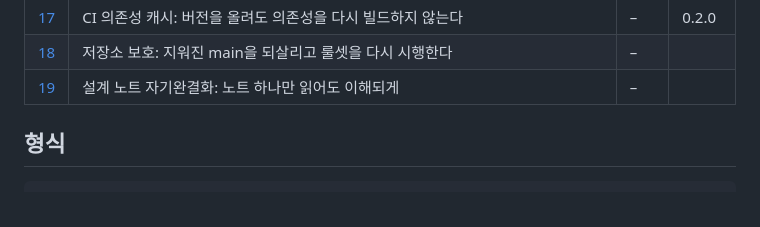
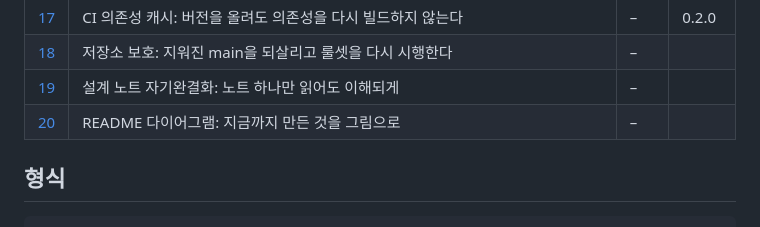
Before and after one commit to hstar0124/sa-server, a Markdown page: docs/features/README.md, the part around the change. Rendered like a GitHub page.

```diff
--- a/docs/features/README.md
+++ b/docs/features/README.md
@@ -23,6 +23,7 @@
 | [17](17-ci-cache-miss-on-version-bump.md) | CI 의존성 캐시: 버전을 올려도 의존성을 다시 빌드하지 않는다 | – | 0.2.0 |
 | [18](18-repo-main-branch-restored.md) | 저장소 보호: 지워진 main을 되살리고 룰셋을 다시 시행한다 | – | |
 | [19](19-docs-self-contained.md) | 설계 노트 자기완결화: 노트 하나만 읽어도 이해되게 | – | |
+| [20](20-readme-diagrams.md) | README 다이어그램: 지금까지 만든 것을 그림으로 | – | |
 
 ## 형식
 
```
Also changed, not shown: docs/features/20-readme-diagrams.md (added, +30 -0 lines), docs/issues/007-bare-design-section-numbers-left-in-comments.md (+1 -0 lines).
